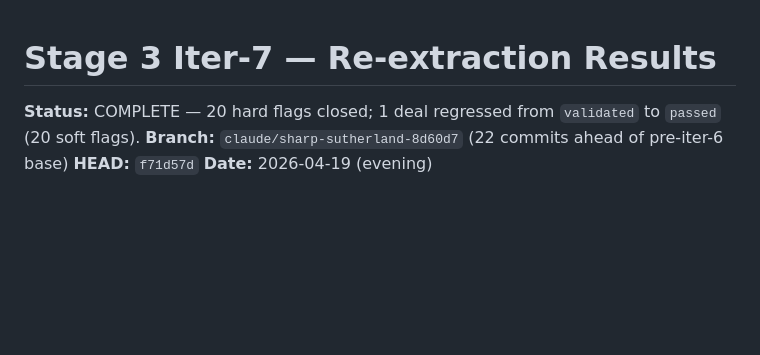
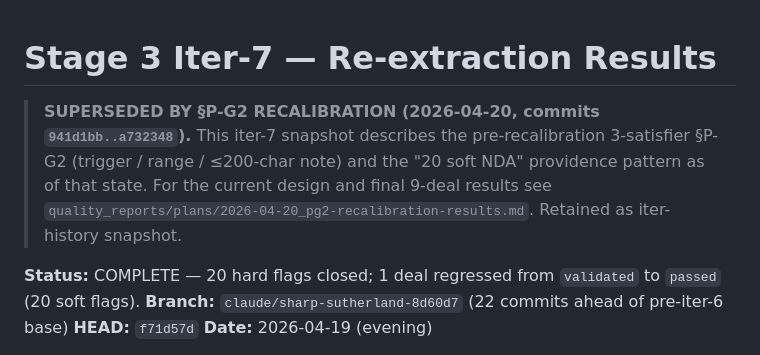
Before and after one commit to AustinJunyuLi/SEC_extract, a Markdown page: quality_reports/plans/2026-04-19_stage3-iter7-results.md, the part around the change. Drawn GitHub-style; blank space fills up the shorter version.

```diff
--- a/quality_reports/plans/2026-04-19_stage3-iter7-results.md
+++ b/quality_reports/plans/2026-04-19_stage3-iter7-results.md
@@ -1,4 +1,12 @@
 # Stage 3 Iter-7 — Re-extraction Results
+
+> **SUPERSEDED BY §P-G2 RECALIBRATION (2026-04-20, commits
+> `941d1bb..a732348`).** This iter-7 snapshot describes the
+> pre-recalibration 3-satisfier §P-G2 (trigger / range / ≤200-char
+> note) and the "20 soft NDA" providence pattern as of that state. For
+> the current design and final 9-deal results see
+> `quality_reports/plans/2026-04-20_pg2-recalibration-results.md`.
+> Retained as iter-history snapshot.
 
 **Status:** COMPLETE — 20 hard flags closed; 1 deal regressed from
 `validated` to `passed` (20 soft flags).
```
Also changed, not shown: quality_reports/plans/2026-04-20_gpt-pro-review-implementation-spec.md (+8 -0 lines).
